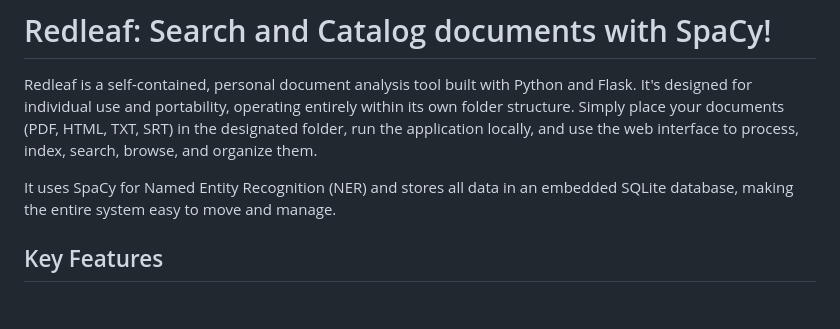
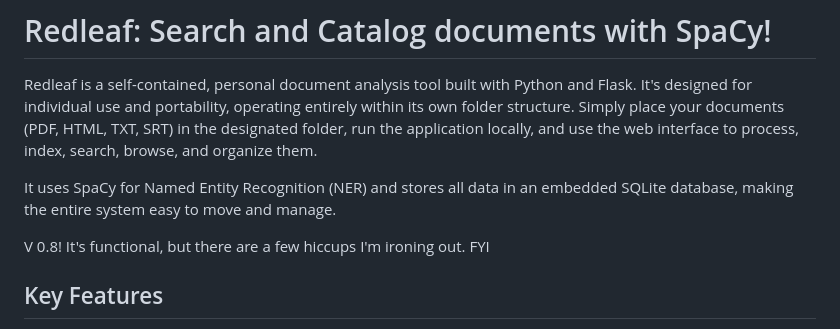
Before and after one commit to nathanfx330/redleaf, a Markdown page: README.md, the part around the change. Drawn GitHub-style; blank space fills up the shorter version.

```diff
--- a/README.md
+++ b/README.md
@@ -3,6 +3,8 @@
 Redleaf is a self-contained, personal document analysis tool built with Python and Flask. It's designed for individual use and portability, operating entirely within its own folder structure. Simply place your documents (PDF, HTML, TXT, SRT) in the designated folder, run the application locally, and use the web interface to process, index, search, browse, and organize them.
 
 It uses SpaCy for Named Entity Recognition (NER) and stores all data in an embedded SQLite database, making the entire system easy to move and manage.
+
+V 0.8! It's functional, but there are a few hiccups I'm ironing out. FYI
 
 ## Key Features
 
```
